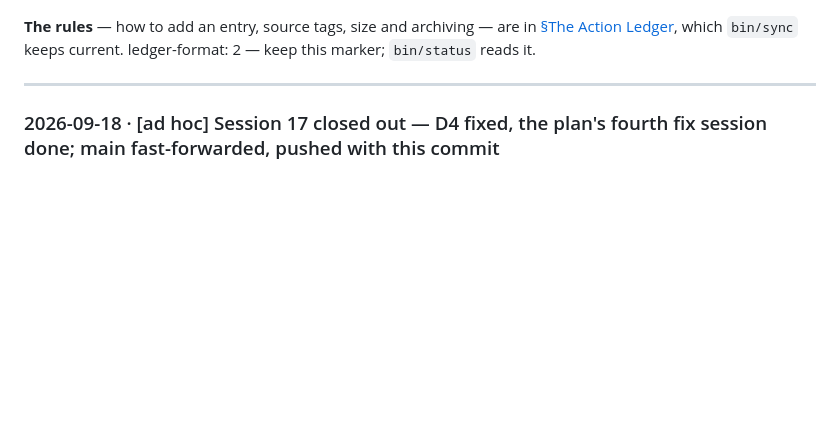
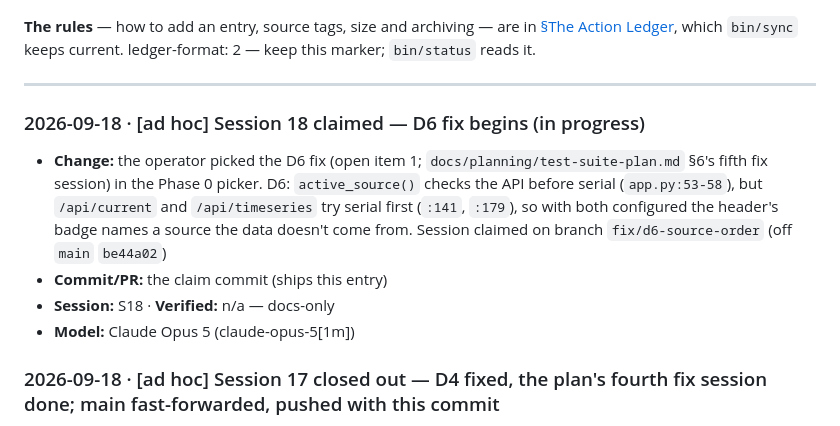
Before and after one commit to rmsharp/airqinodashboard, a Markdown page: CHANGELOG.md, the part around the change. Drawn GitHub-style; blank space fills up the shorter version.

```diff
--- a/CHANGELOG.md
+++ b/CHANGELOG.md
@@ -14,6 +14,12 @@ keeps current. ledger-format: 2 — keep this marker; `bin/status` reads it.
 ---
 
 <!-- Entries go below, newest on top. Delete the seed-sentinel line near the top when you add the first one. -->
+
+### 2026-09-18 · [ad hoc] Session 18 claimed — D6 fix begins (in progress)
+- **Change:** the operator picked the D6 fix (open item 1; `docs/planning/test-suite-plan.md` §6's fifth fix session) in the Phase 0 picker. D6: `active_source()` checks the API before serial (`app.py:53-58`), but `/api/current` and `/api/timeseries` try serial first (`:141`, `:179`), so with both configured the header's badge names a source the data doesn't come from. Session claimed on branch `fix/d6-source-order` (off `main` `be44a02`)
+- **Commit/PR:** the claim commit (ships this entry)
+- **Session:** S18 · **Verified:** n/a — docs-only
+- **Model:** Claude Opus 5 (claude-opus-5[1m])
 
 ### 2026-09-18 · [ad hoc] Session 17 closed out — D4 fixed, the plan's fourth fix session done; main fast-forwarded, pushed with this commit
 - **Change:** `SESSION_NOTES.md` carries the Session 16 handoff evaluation (9/10; nothing wrong found; missing only what it had no reason to hit: the Flask reloader's two PIDs, and D4's test holding its BOM as an invisible literal), the full D4 write-up and a 7/10 self-assessment, down from 8 for the false escape claim in `caec75a`'s ledger entry, corrected by `18e94c3`. Open item 1 now recommends D6, with current citations and a probe plan whose no-vendor-traffic premise is labelled as read, not probed. Open item 7 gains the question of whether the API's hourly CSV starts with a BOM. Open items 5 and 8 were re-checked and still hold. New open item 10: make learning #15 a gate. `CLAUDE.md` gains learning #15: an invisible character in a test is a hazard no reader can see; write it as an escape through a script, and check the bytes before claiming it's gone. The S17 `HANDOFFS.md` receipt is `status: complete`. FM #28 reduction: "Session 14 Handoff Evaluation" and "What Session 15 Did" archived (`git show 9812ef3:SESSION_NOTES.md`). On the operator's direction (a picker before close-out), `main` was fast-forwarded from `9995f62` to `9812ef3`, then gained `18e94c3`, and is pushed to `origin/main` straight after this commit
```
Also changed, not shown: HANDOFFS.md (+9 -0 lines), SESSION_NOTES.md (+7 -0 lines).
